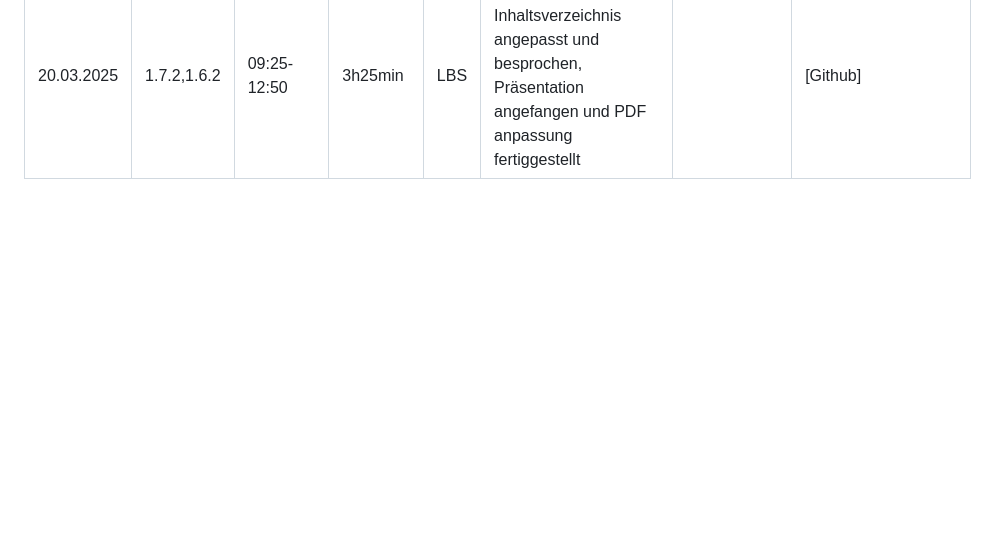
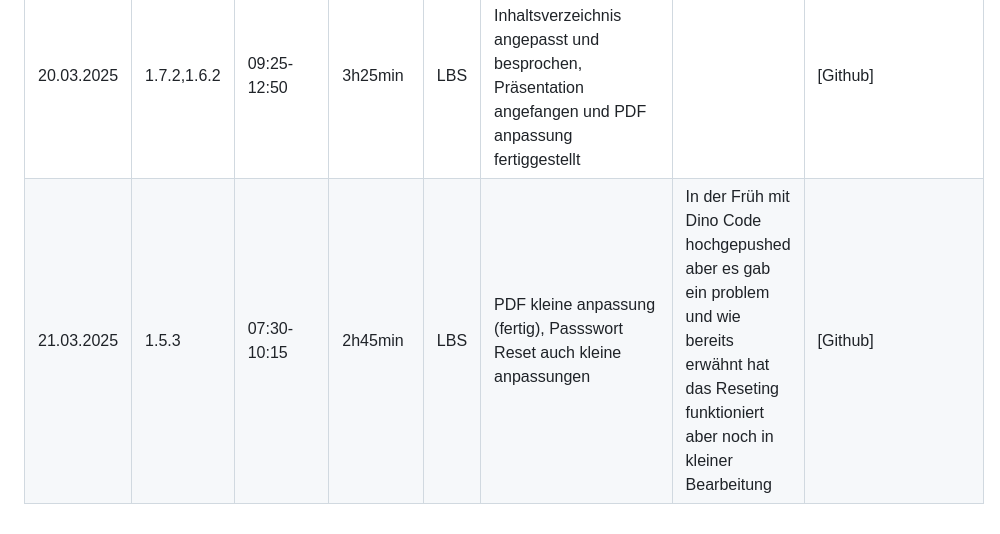
Before and after one commit to LBS-Eibiswald-APC-2025/Gruppe-04-Haskic-Sandor-RespawnGaming---WebShop, a Markdown page: README_Projekttagebuch Thomas.md, the part around the change. GitHub-like rendering; blank space fills up the shorter version.

```diff
--- a/README_Projekttagebuch Thomas.md
+++ b/README_Projekttagebuch Thomas.md
@@ -24,3 +24,4 @@ Datum|AP NR|Zeitraum|Aufwand|Ort|Tätigkeit|Probleme|Quellen
 14.03.2025|1.7.2, 1.5.5|07:30-10:15|2h45min|LBS|Dokumentation (Inhaltsverzeichnis abgegeben), Frontend für die Zahlungsabwicklung ist fast fertig und ich muss noch schaffen das wir mal eine gefälschte PayPal zahlung bekommen|#|[Github]
 18.03.2025|1.7.2, 1.5.5|10:00-12:20|2h20min|LBS|Dokumentation (besprechung und anpassung), Paypal Sandbox funktioniert und eine Rechnung wird mit ausgeschickt nach der Zahlungsabwicklung, PDF Rechnung wird noch aqngepasst|IDE hat nicht funktioniert und konnte nicht alles hochpushen wehalb ich Dino gebent habe diese für mich hoch zu pushen|[Github]
 20.03.2025|1.7.2,1.6.2|09:25-12:50|3h25min|LBS|Mit Dino Inhaltsverzeichnis angepasst und besprochen, Präsentation angefangen und PDF anpassung fertiggestellt||[Github]
+21.03.2025|1.5.3|07:30-10:15|2h45min|LBS|PDF kleine anpassung (fertig), Passswort Reset auch kleine anpassungen|In der Früh mit Dino Code hochgepushed aber es gab ein problem und wie bereits erwähnt hat das Reseting funktioniert aber noch in kleiner Bearbeitung|[Github]
```
